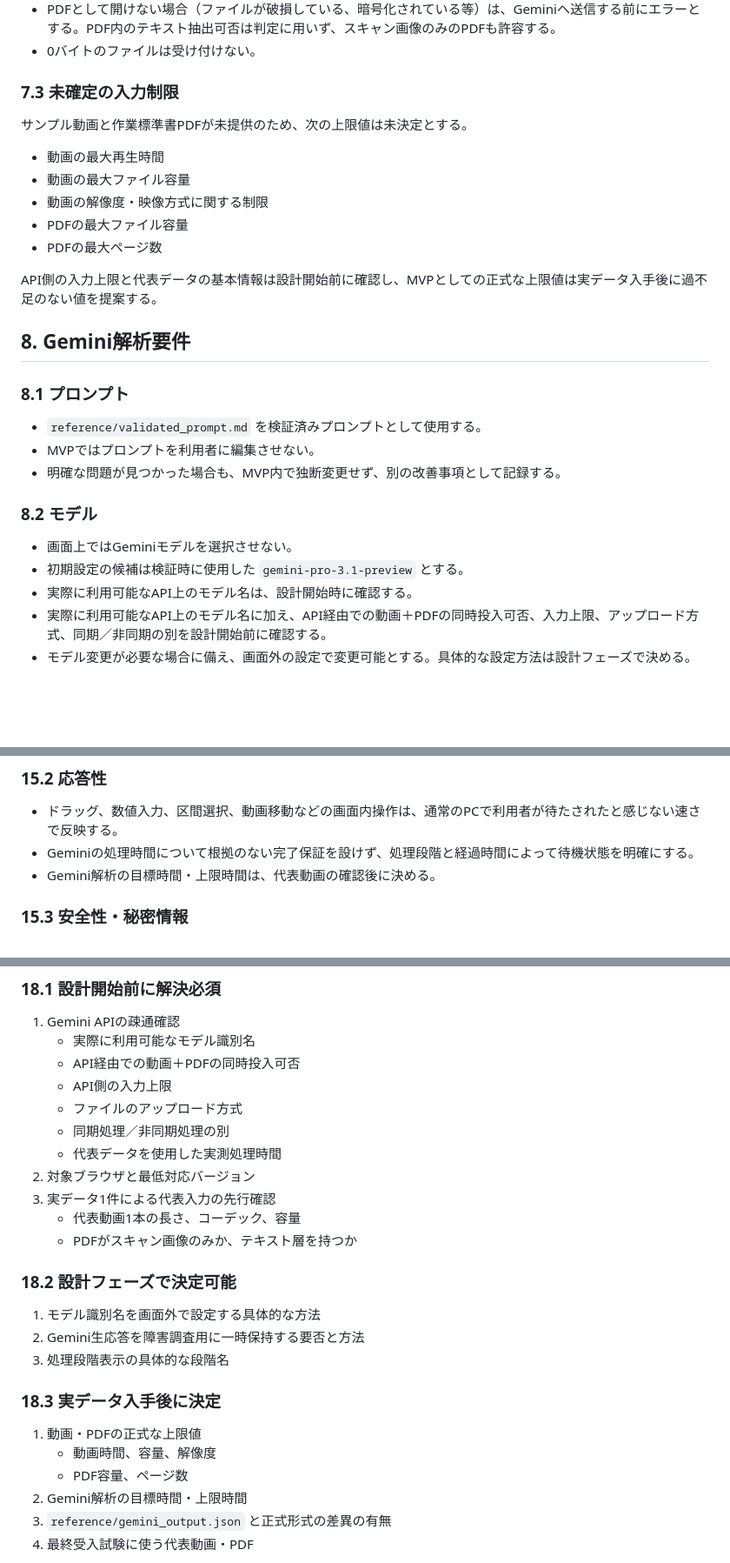
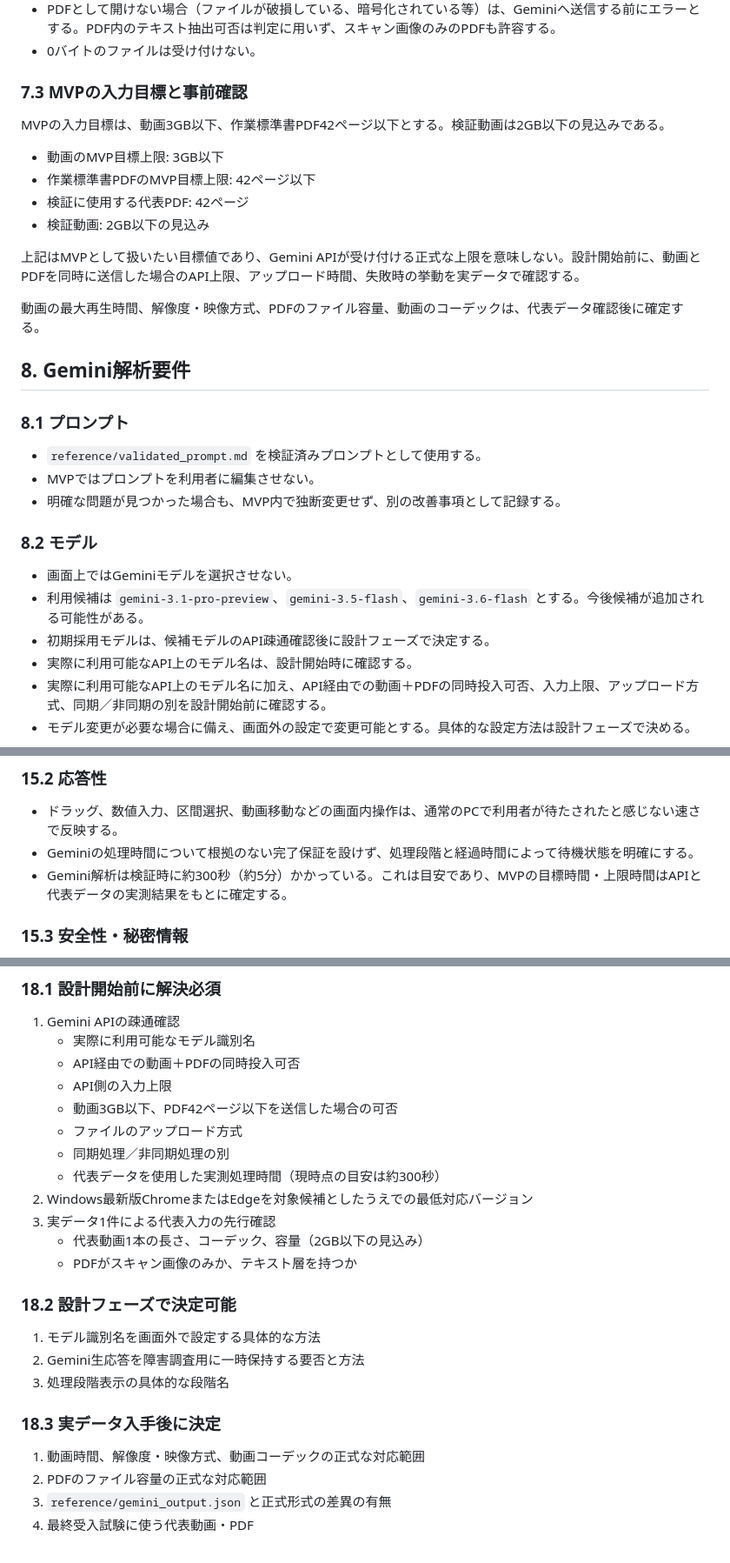
Before and after one commit to gekkoga226/gemini-tas-demo, a Markdown page: docs/SPEC.md, 3 parts joined by grey strips. Shown at 87% size. GitHub-like rendering; blank space fills up the shorter version.

Commit message:
docs: record Gemini input constraints

```diff
--- a/docs/SPEC.md
+++ b/docs/SPEC.md
@@ -128,17 +129,18 @@ Geminiへ作業動画、作業標準書PDF、検証済みプロンプトを与
 - PDFとして開けない場合（ファイルが破損している、暗号化されている等）は、Geminiへ送信する前にエラーとする。PDF内のテキスト抽出可否は判定に用いず、スキャン画像のみのPDFも許容する。
 - 0バイトのファイルは受け付けない。
 
-### 7.3 未確定の入力制限
+### 7.3 MVPの入力目標と事前確認
 
-サンプル動画と作業標準書PDFが未提供のため、次の上限値は未決定とする。
+MVPの入力目標は、動画3GB以下、作業標準書PDF42ページ以下とする。検証動画は2GB以下の見込みである。
 
-- 動画の最大再生時間
-- 動画の最大ファイル容量
-- 動画の解像度・映像方式に関する制限
-- PDFの最大ファイル容量
-- PDFの最大ページ数
+- 動画のMVP目標上限: 3GB以下
+- 作業標準書PDFのMVP目標上限: 42ページ以下
+- 検証に使用する代表PDF: 42ページ
+- 検証動画: 2GB以下の見込み
 
-API側の入力上限と代表データの基本情報は設計開始前に確認し、MVPとしての正式な上限値は実データ入手後に過不足のない値を提案する。
+上記はMVPとして扱いたい目標値であり、Gemini APIが受け付ける正式な上限を意味しない。設計開始前に、動画とPDFを同時に送信した場合のAPI上限、アップロード時間、失敗時の挙動を実データで確認する。
+
+動画の最大再生時間、解像度・映像方式、PDFのファイル容量、動画のコーデックは、代表データ確認後に確定する。
 
 ## 8. Gemini解析要件
 
@@ -151,7 +153,8 @@ API側の入力上限と代表データの基本情報は設計開始前に確
 ### 8.2 モデル
 
 - 画面上ではGeminiモデルを選択させない。
-- 初期設定の候補は検証時に使用した `gemini-pro-3.1-preview` とする。
+- 利用候補は `gemini-3.1-pro-preview`、`gemini-3.5-flash`、`gemini-3.6-flash` とする。今後候補が追加される可能性がある。
+- 初期採用モデルは、候補モデルのAPI疎通確認後に設計フェーズで決定する。
 - 実際に利用可能なAPI上のモデル名は、設計開始時に確認する。
 - 実際に利用可能なAPI上のモデル名に加え、API経由での動画＋PDFの同時投入可否、入力上限、アップロード方式、同期／非同期の別を設計開始前に確認する。
 - モデル変更が必要な場合に備え、画面外の設定で変更可能とする。具体的な設定方法は設計フェーズで決める。
@@ -433,7 +436,7 @@ JSON受領時の検証は、次のAとBに分けて扱う。
 
 - ドラッグ、数値入力、区間選択、動画移動などの画面内操作は、通常のPCで利用者が待たされたと感じない速さで反映する。
 - Geminiの処理時間について根拠のない完了保証を設けず、処理段階と経過時間によって待機状態を明確にする。
-- Gemini解析の目標時間・上限時間は、代表動画の確認後に決める。
+- Gemini解析は検証時に約300秒（約5分）かかっている。これは目安であり、MVPの目標時間・上限時間はAPIと代表データの実測結果をもとに確定する。
 
 ### 15.3 安全性・秘密情報
 
@@ -567,12 +571,13 @@ Action Segmentation
    - 実際に利用可能なモデル識別名
    - API経由での動画＋PDFの同時投入可否
    - API側の入力上限
+   - 動画3GB以下、PDF42ページ以下を送信した場合の可否
    - ファイルのアップロード方式
    - 同期処理／非同期処理の別
-   - 代表データを使用した実測処理時間
-2. 対象ブラウザと最低対応バージョン
+   - 代表データを使用した実測処理時間（現時点の目安は約300秒）
+2. Windows最新版ChromeまたはEdgeを対象候補としたうえでの最低対応バージョン
 3. 実データ1件による代表入力の先行確認
-   - 代表動画1本の長さ、コーデック、容量
+   - 代表動画1本の長さ、コーデック、容量（2GB以下の見込み）
    - PDFがスキャン画像のみか、テキスト層を持つか
 
 ### 18.2 設計フェーズで決定可能
@@ -583,10 +588,8 @@ Action Segmentation
 
 ### 18.3 実データ入手後に決定
 
-1. 動画・PDFの正式な上限値
-   - 動画時間、容量、解像度
-   - PDF容量、ページ数
-2. Gemini解析の目標時間・上限時間
+1. 動画時間、解像度・映像方式、動画コーデックの正式な対応範囲
+2. PDFのファイル容量の正式な対応範囲
 3. `reference/gemini_output.json` と正式形式の差異の有無
 4. 最終受入試験に使う代表動画・PDF
 
```
Also changed, not shown: other parts of docs/SPEC.md (+2 -0 lines).
